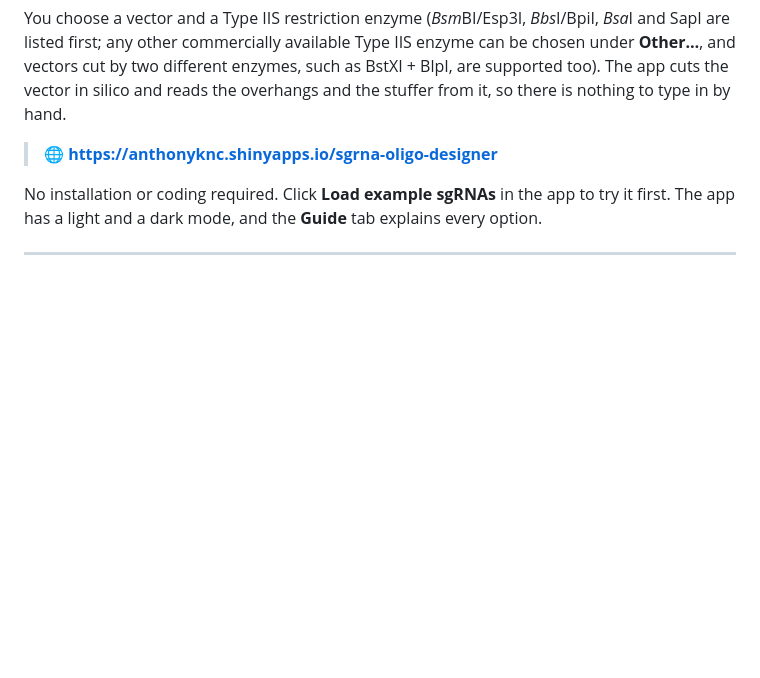
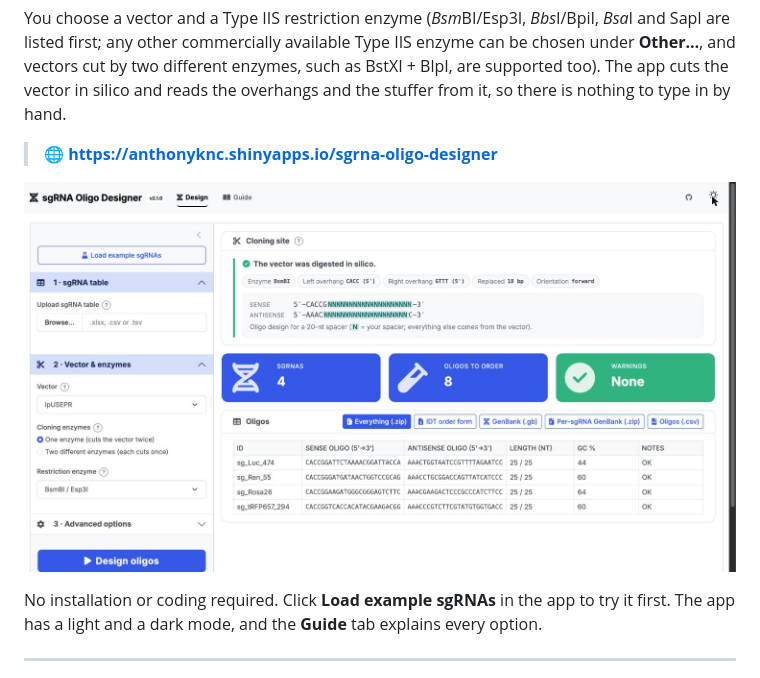
Before and after one commit to anthonyknc/sgrna-oligo-designer, a Markdown page: README.md, the part around the change. GitHub-like rendering; pictures changed too: docs/screenshot.jpg (added); blank space fills up the shorter version.

Commit message:
README: add a screenshot of the new interface

```diff
--- a/README.md
+++ b/README.md
@@ -10,6 +10,8 @@ You choose a vector and a Type IIS restriction enzyme (*Bsm*BI/Esp3I, *Bbs*I/Bpi
 vector in silico and reads the overhangs and the stuffer from it, so there is nothing to type in by hand.
 
 > 🌐 **https://anthonyknc.shinyapps.io/sgrna-oligo-designer**
+
+![sgRNA Oligo Designer: the cloning site, results table and downloads](docs/screenshot.jpg)
 
 No installation or coding required. Click **Load example sgRNAs** in the app to try it first. The app has a light and a dark mode, and the **Guide** tab explains every option.
 
```
